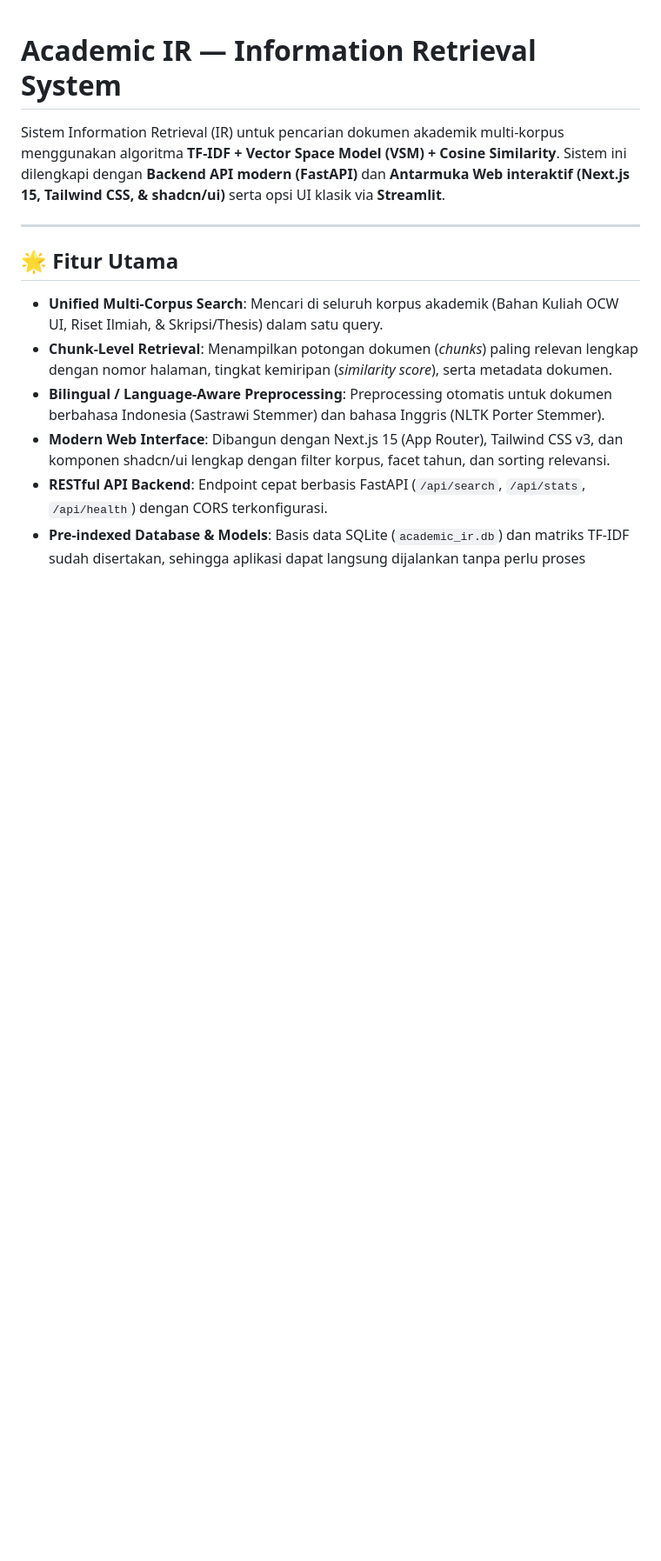
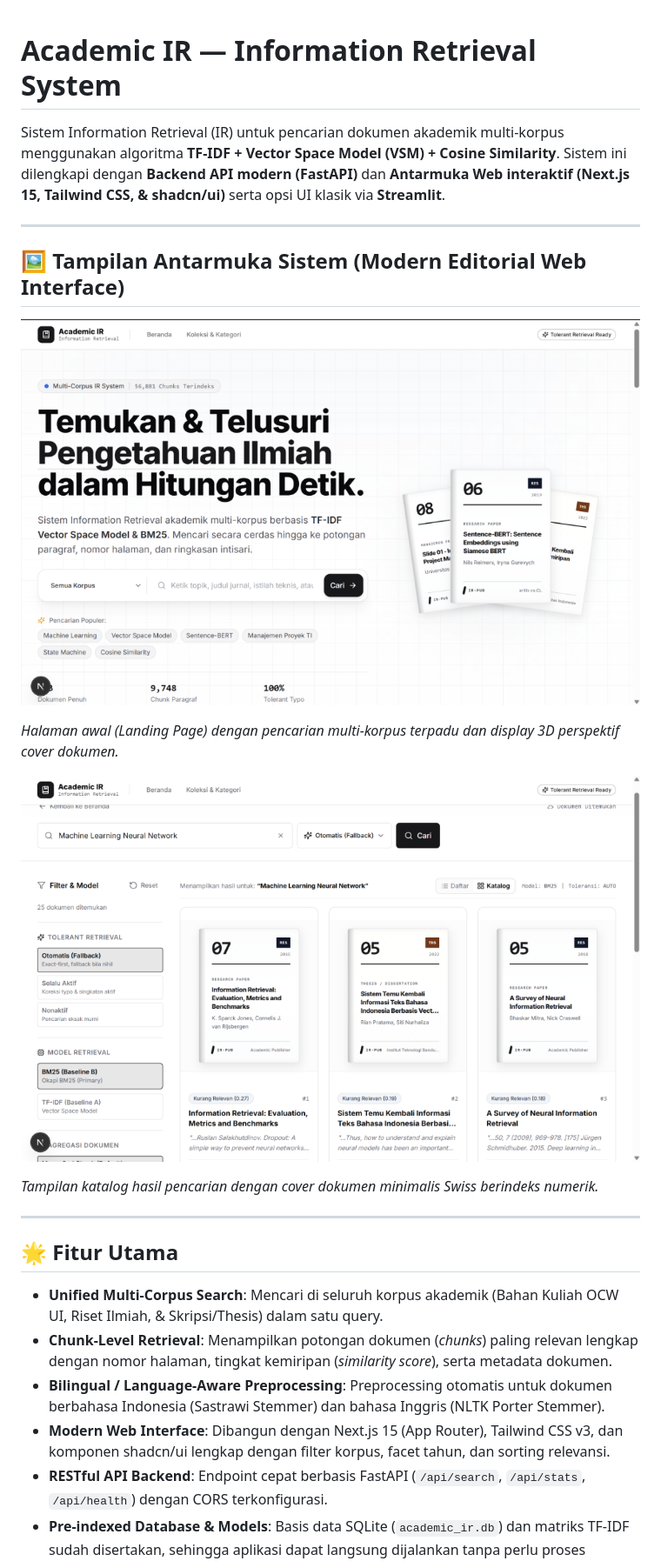
Before and after one commit to pramacoder/TemuKembaliInformasi, a Markdown page: academic-ir/README.md, the part around the change. Shown at 87% size. GitHub-like rendering; pictures changed too: academic-ir/docs/images/landing_page_hero.png (added), academic-ir/docs/images/search_results_catalog.png (added); blank space fills up the shorter version.

```diff
--- a/academic-ir/README.md
+++ b/academic-ir/README.md
@@ -1,6 +1,18 @@
 # Academic IR — Information Retrieval System
 
 Sistem Information Retrieval (IR) untuk pencarian dokumen akademik multi-korpus menggunakan algoritma **TF-IDF + Vector Space Model (VSM) + Cosine Similarity**. Sistem ini dilengkapi dengan **Backend API modern (FastAPI)** dan **Antarmuka Web interaktif (Next.js 15, Tailwind CSS, & shadcn/ui)** serta opsi UI klasik via **Streamlit**.
+
+---
+
+## 🖼️ Tampilan Antarmuka Sistem (Modern Editorial Web Interface)
+
+![Landing Page Hero Showcase](docs/images/landing_page_hero.png)
+
+*Halaman awal (Landing Page) dengan pencarian multi-korpus terpadu dan display 3D perspektif cover dokumen.*
+
+![Katalog Hasil Pencarian](docs/images/search_results_catalog.png)
+
+*Tampilan katalog hasil pencarian dengan cover dokumen minimalis Swiss berindeks numerik.*
 
 ---
 
```
Also changed, not shown: README.md (+16 -0 lines), docs/images/landing_page_hero.png (added), docs/images/search_results_catalog.png (added), 13 other files.
